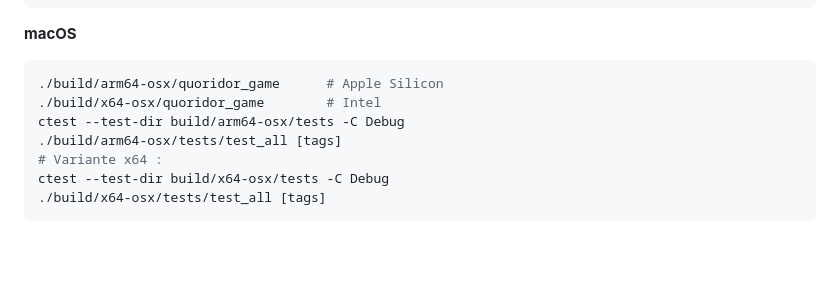
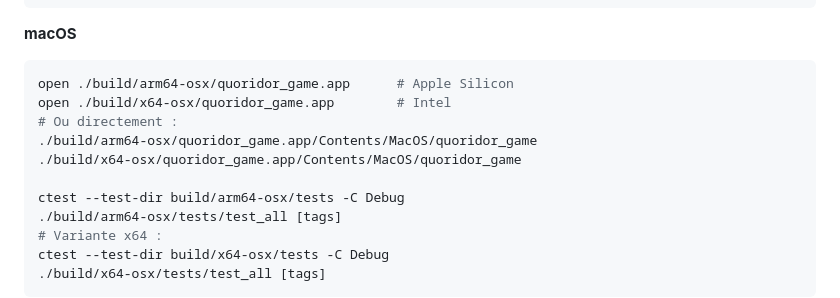
Before and after one commit to JavierTarazona06/ENSTQuoridor, a Markdown page: docs/installation/INSTALLATION.md, the part around the change. Rendered like a GitHub page; blank space fills up the shorter version.

Commit message:
Refinements docs

````diff
--- a/docs/installation/INSTALLATION.md
+++ b/docs/installation/INSTALLATION.md
@@ -69,8 +69,12 @@ ctest --test-dir build/x64-linux/tests -C Debug
 
 **macOS**
 ```bash
-./build/arm64-osx/quoridor_game      # Apple Silicon
-./build/x64-osx/quoridor_game        # Intel
+open ./build/arm64-osx/quoridor_game.app      # Apple Silicon
+open ./build/x64-osx/quoridor_game.app        # Intel
+# Ou directement :
+./build/arm64-osx/quoridor_game.app/Contents/MacOS/quoridor_game
+./build/x64-osx/quoridor_game.app/Contents/MacOS/quoridor_game
+
 ctest --test-dir build/arm64-osx/tests -C Debug
 ./build/arm64-osx/tests/test_all [tags]
 # Variante x64 :
````
Also changed, not shown: README.md (+2 -2 lines).
